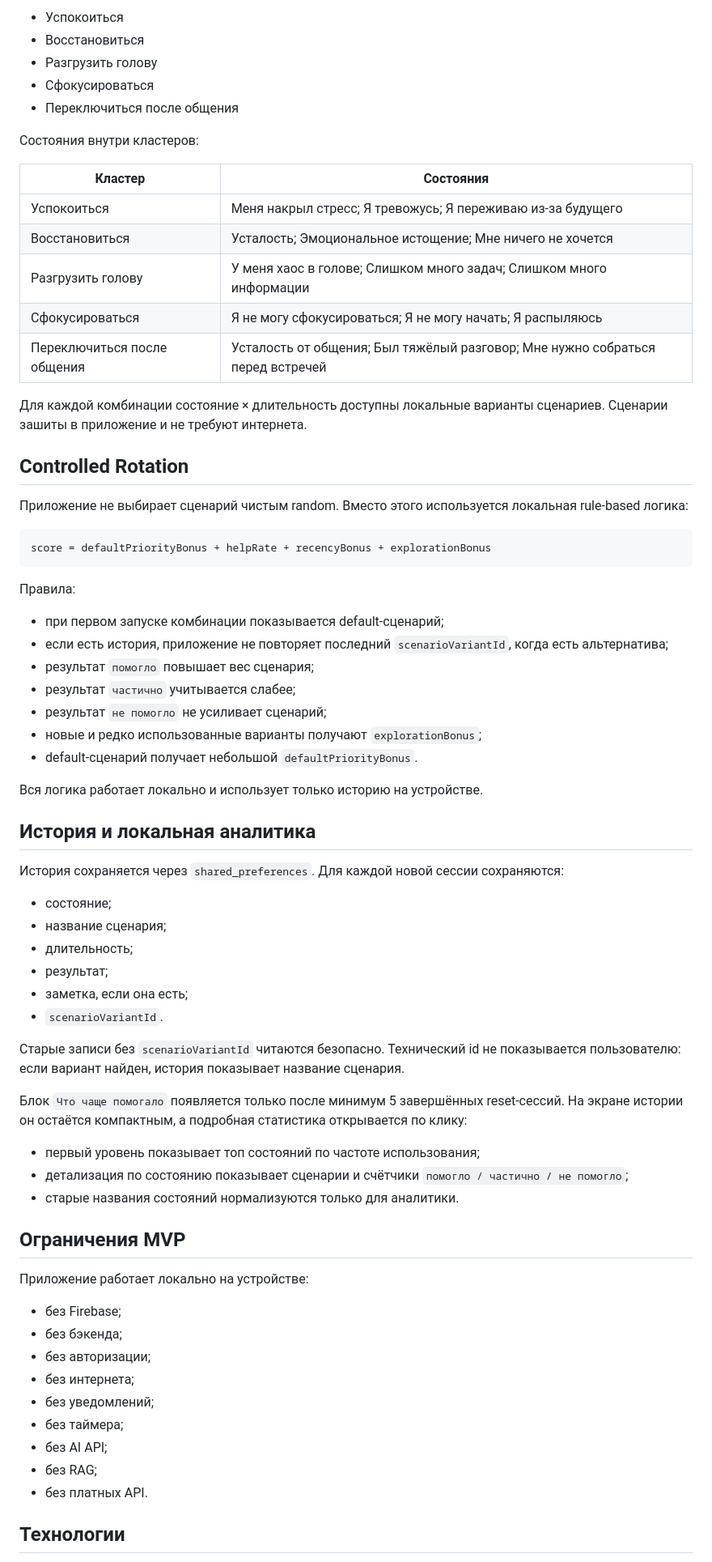
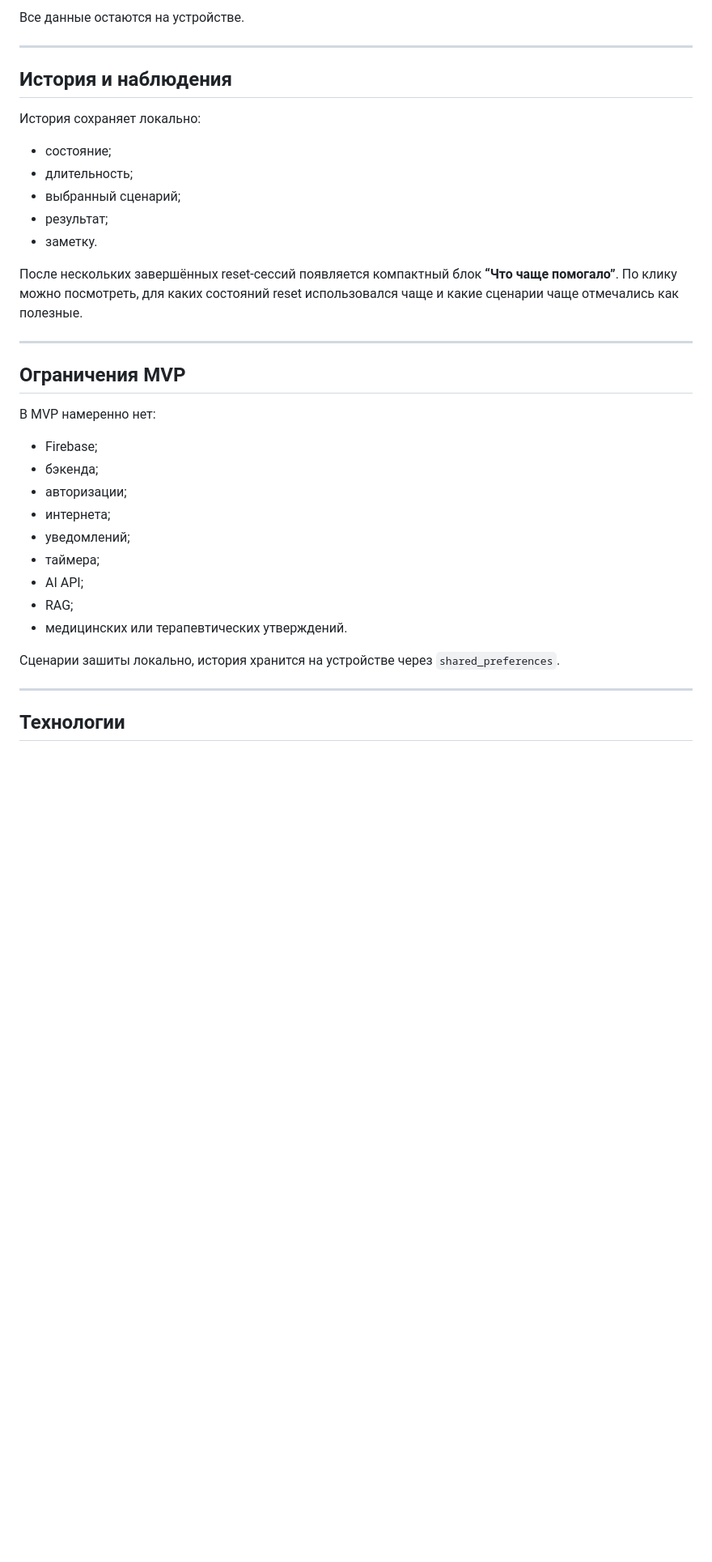
Before and after one commit to imkharitoshka-dmg/Reset_Button, a Markdown page: README.md, the part around one of its changes. Shown at 81% size. Drawn GitHub-style; blank space fills up the shorter version.

````diff
--- a/README.md
+++ b/README.md
@@ -42,74 +77,39 @@ Reset Button поддерживает offline-first flow без аккаунта
 
-- Успокоиться
-- Восстановиться
-- Разгрузить голову
-- Сфокусироваться
-- Переключиться после общения
+Все данные остаются на устройстве.
 
-Состояния внутри кластеров:
+---
 
-| Кластер | Состояния |
-| --- | --- |
-| Успокоиться | Меня накрыл стресс; Я тревожусь; Я переживаю из-за будущего |
-| Восстановиться | Усталость; Эмоциональное истощение; Мне ничего не хочется |
-| Разгрузить голову | У меня хаос в голове; Слишком много задач; Слишком много информации |
-| Сфокусироваться | Я не могу сфокусироваться; Я не могу начать; Я распыляюсь |
-| Переключиться после общения | Усталость от общения; Был тяжёлый разговор; Мне нужно собраться перед встречей |
+## История и наблюдения
 
-Для каждой комбинации состояние × длительность доступны локальные варианты сценариев. Сценарии зашиты в приложение и не требуют интернета.
-
-## Controlled Rotation
-
-Приложение не выбирает сценарий чистым random. Вместо этого используется локальная rule-based логика:
-
-```text
-score = defaultPriorityBonus + helpRate + recencyBonus + explorationBonus
-```
-
-Правила:
-
-- при первом запуске комбинации показывается default-сценарий;
-- если есть история, приложение не повторяет последний `scenarioVariantId`, когда есть альтернатива;
-- результат `помогло` повышает вес сценария;
-- результат `частично` учитывается слабее;
-- результат `не помогло` не усиливает сценарий;
-- новые и редко использованные варианты получают `explorationBonus`;
-- default-сценарий получает небольшой `defaultPriorityBonus`.
-
-Вся логика работает локально и использует только историю на устройстве.
-
-## История и локальная аналитика
-
-История сохраняется через `shared_preferences`. Для каждой новой сессии сохраняются:
+История сохраняет локально:
 
 - состояние;
-- название сценария;
 - длительность;
+- выбранный сценарий;
 - результат;
-- заметка, если она есть;
-- `scenarioVariantId`.
+- заметку.
 
-Старые записи без `scenarioVariantId` читаются безопасно. Технический id не показывается пользователю: если вариант найден, история показывает название сценария.
+После нескольких завершённых reset-сессий появляется компактный блок **“Что чаще помогало”**. По клику можно посмотреть, для каких состояний reset использовался чаще и какие сценарии чаще отмечались как полезные.
 
-Блок `Что чаще помогало` появляется только после минимум 5 завершённых reset-сессий. На экране истории он остаётся компактным, а подробная статистика открывается по клику:
-
-- первый уровень показывает топ состояний по частоте использования;
-- детализация по состоянию показывает сценарии и счётчики `помогло / частично / не помогло`;
-- старые названия состояний нормализуются только для аналитики.
+---
 
 ## Ограничения MVP
 
-Приложение работает локально на устройстве:
+В MVP намеренно нет:
 
-- без Firebase;
-- без бэкенда;
-- без авторизации;
-- без интернета;
-- без уведомлений;
-- без таймера;
-- без AI API;
-- без RAG;
-- без платных API.
+- Firebase;
+- бэкенда;
+- авторизации;
+- интернета;
+- уведомлений;
+- таймера;
+- AI API;
+- RAG;
+- медицинских или терапевтических утверждений.
+
+Сценарии зашиты локально, история хранится на устройстве через `shared_preferences`.
+
+---
 
 ## Технологии
 
````
Also changed, not shown: other parts of README.md (+68 -66 lines).
